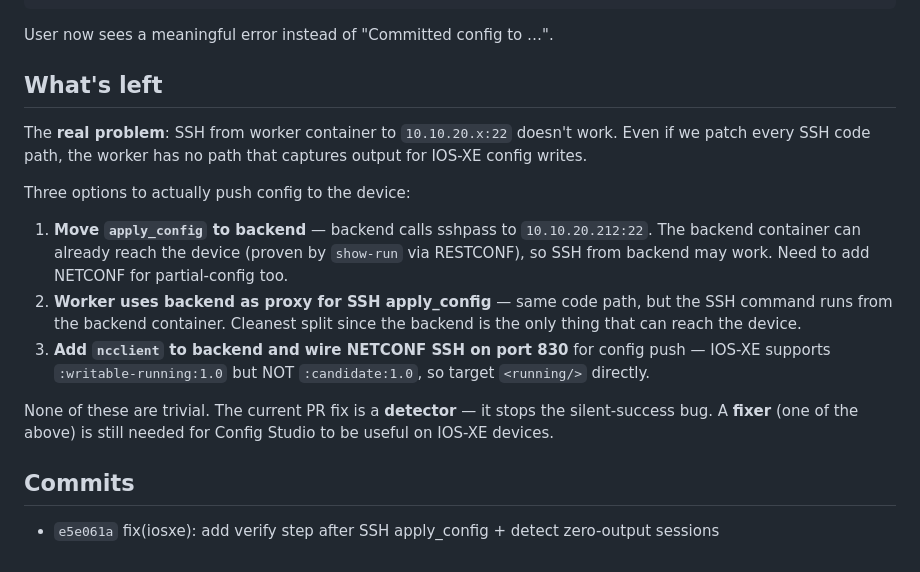
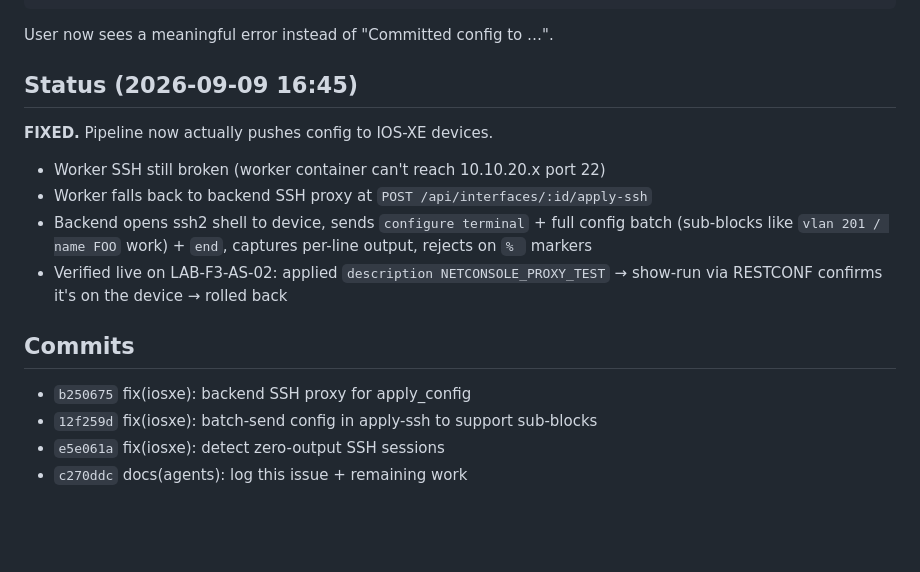
Before and after one commit to Sonlak/netconsole, a Markdown page: docs/agents/12-iosxe-apply-config-still-broken.md, the part around the change. Drawn GitHub-style; blank space fills up the shorter version.

Commit message:
docs: log Config Studio IOS-XE fix in session 2026-09-09

```diff
--- a/docs/agents/12-iosxe-apply-config-still-broken.md
+++ b/docs/agents/12-iosxe-apply-config-still-broken.md
@@ -66,31 +66,21 @@ message  = None
 
 User now sees a meaningful error instead of "Committed config to …".
 
-## What's left
+## Status (2026-09-09 16:45)
 
-The **real problem**: SSH from worker container to `10.10.20.x:22`
-doesn't work. Even if we patch every SSH code path, the worker has no
-path that captures output for IOS-XE config writes.
+**FIXED.** Pipeline now actually pushes config to IOS-XE devices.
 
-Three options to actually push config to the device:
-
-1. **Move `apply_config` to backend** — backend calls sshpass to
-   `10.10.20.212:22`. The backend container can already reach the
-   device (proven by `show-run` via RESTCONF), so SSH from backend
-   may work. Need to add NETCONF for partial-config too.
-2. **Worker uses backend as proxy for SSH apply_config** — same code
-   path, but the SSH command runs from the backend container.
-   Cleanest split since the backend is the only thing that can
-   reach the device.
-3. **Add `ncclient` to backend and wire NETCONF SSH on port 830**
-   for config push — IOS-XE supports `:writable-running:1.0` but
-   NOT `:candidate:1.0`, so target `<running/>` directly.
-
-None of these are trivial. The current PR fix is a **detector** —
-it stops the silent-success bug. A **fixer** (one of the above)
-is still needed for Config Studio to be useful on IOS-XE devices.
+- Worker SSH still broken (worker container can't reach 10.10.20.x port 22)
+- Worker falls back to backend SSH proxy at `POST /api/interfaces/:id/apply-ssh`
+- Backend opens ssh2 shell to device, sends `configure terminal` + full
+  config batch (sub-blocks like `vlan 201 / name FOO` work) + `end`,
+  captures per-line output, rejects on `% ` markers
+- Verified live on LAB-F3-AS-02: applied `description NETCONSOLE_PROXY_TEST`
+  → show-run via RESTCONF confirms it's on the device → rolled back
 
 ## Commits
 
-- `e5e061a` fix(iosxe): add verify step after SSH apply_config +
-  detect zero-output sessions
+- `b250675` fix(iosxe): backend SSH proxy for apply_config
+- `12f259d` fix(iosxe): batch-send config in apply-ssh to support sub-blocks
+- `e5e061a` fix(iosxe): detect zero-output SSH sessions
+- `c270ddc` docs(agents): log this issue + remaining work
```
Also changed, not shown: docs/sessions/2026-09-09.md (added, +64 -0 lines).
